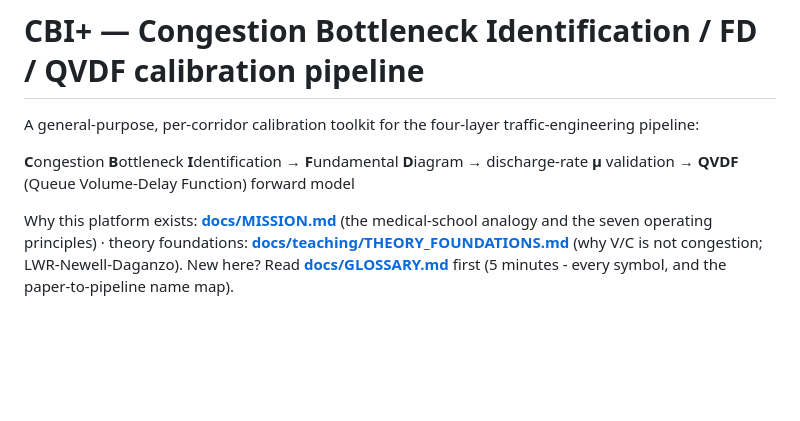
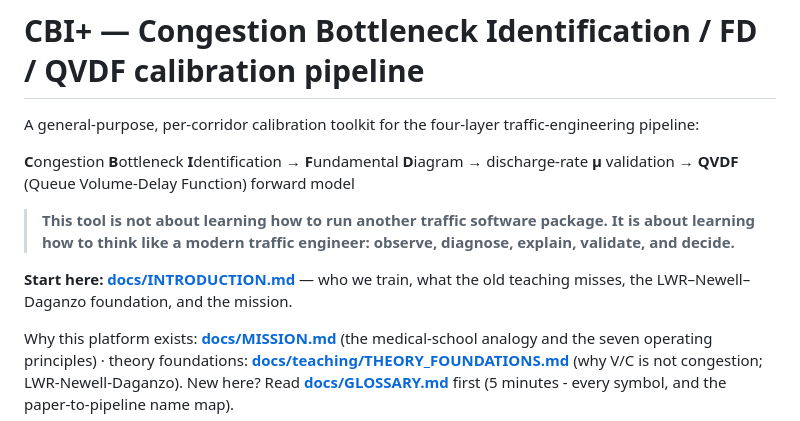
Before and after one commit to asu-trans-ai-lab/cbi_plus, a Markdown page: README.md, the part around the change. Drawn GitHub-style; blank space fills up the shorter version.

```diff
--- a/README.md
+++ b/README.md
@@ -5,6 +5,13 @@ traffic-engineering pipeline:
 
 **C**ongestion **B**ottleneck **I**dentification → **F**undamental **D**iagram →
 discharge-rate **μ** validation → **QVDF** (Queue Volume-Delay Function) forward model
+
+> **This tool is not about learning how to run another traffic software
+> package. It is about learning how to think like a modern traffic engineer:
+> observe, diagnose, explain, validate, and decide.**
+
+**Start here: [docs/INTRODUCTION.md](docs/INTRODUCTION.md)** — who we train, what the
+old teaching misses, the LWR–Newell–Daganzo foundation, and the mission.
 
 Why this platform exists: **[docs/MISSION.md](docs/MISSION.md)** (the medical-school analogy and the seven operating principles) · theory foundations: **[docs/teaching/THEORY_FOUNDATIONS.md](docs/teaching/THEORY_FOUNDATIONS.md)** (why V/C is not congestion; LWR-Newell-Daganzo). New here? Read **[docs/GLOSSARY.md](docs/GLOSSARY.md)** first (5 minutes - every symbol, and the paper-to-pipeline name map).
 
```
Also changed, not shown: docs/INTRODUCTION.md (added, +95 -0 lines), docs/MISSION.md (+1 -1 lines).
